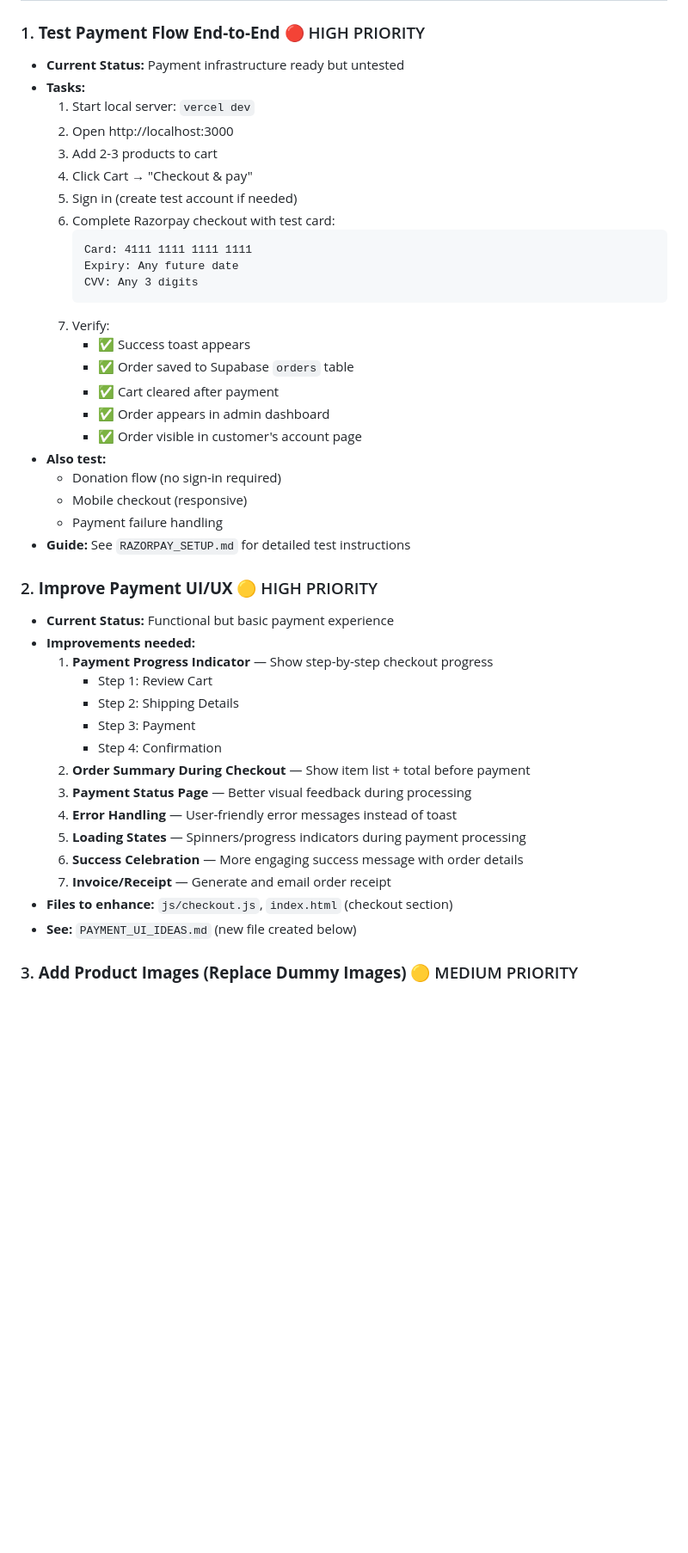
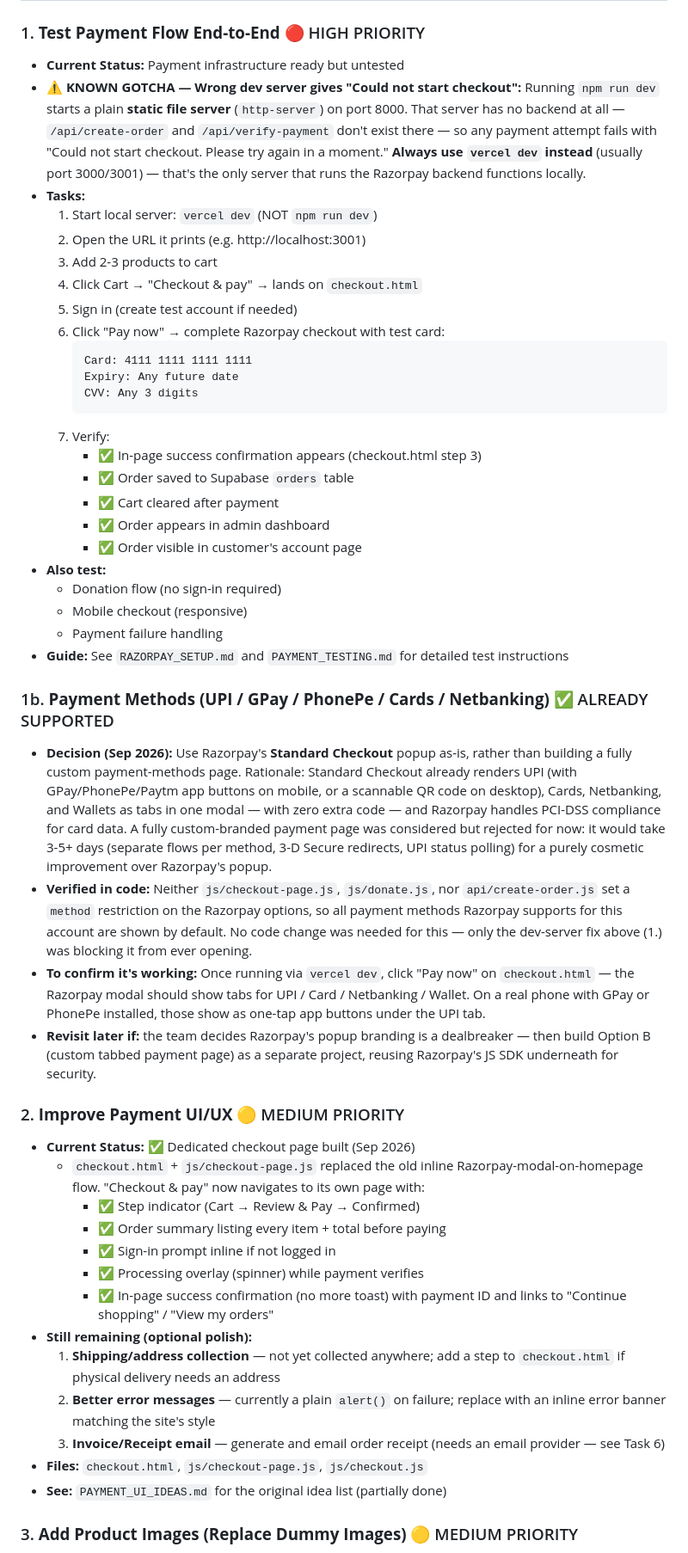
Before and after one commit to Sachin001k/artisan-impact, a Markdown page: CLAUDE.md, the part around the change. Shown at 86% size. Drawn GitHub-style; blank space fills up the shorter version.

Commit message:
Document payment methods decision and dev-server gotcha
- CLAUDE.md: Record decision to use Razorpay Standard Checkout as-is
  for UPI/GPay/PhonePe/Cards/Netbanking rather than building a custom
  payment page (verified no method restrictions in code — this is
  free/default behavior)
- Document the npm run dev (port 8000, no backend) vs vercel dev
  (has /api routes) gotcha that was causing 'Could not start checkout'
- Update Task 2 to reflect the new dedicated checkout.html page

Co-Authored-By: Claude Sonnet 5 <noreply@anthropic.com>

````diff
--- a/CLAUDE.md
+++ b/CLAUDE.md
@@ -92,20 +92,27 @@
 
 ### 1. **Test Payment Flow End-to-End** 🔴 HIGH PRIORITY
    - **Current Status:** Payment infrastructure ready but untested
+   - **⚠️ KNOWN GOTCHA — Wrong dev server gives "Could not start checkout":**
+     Running `npm run dev` starts a plain **static file server** (`http-server`)
+     on port 8000. That server has no backend at all — `/api/create-order`
+     and `/api/verify-payment` don't exist there — so any payment attempt
+     fails with "Could not start checkout. Please try again in a moment."
+     **Always use `vercel dev` instead** (usually port 3000/3001) — that's
+     the only server that runs the Razorpay backend functions locally.
    - **Tasks:**
-     1. Start local server: `vercel dev`
-     2. Open http://localhost:3000
+     1. Start local server: `vercel dev` (NOT `npm run dev`)
+     2. Open the URL it prints (e.g. http://localhost:3001)
      3. Add 2-3 products to cart
-     4. Click Cart → "Checkout & pay"
+     4. Click Cart → "Checkout & pay" → lands on `checkout.html`
      5. Sign in (create test account if needed)
-     6. Complete Razorpay checkout with test card:
+     6. Click "Pay now" → complete Razorpay checkout with test card:
         ```
         Card: 4111 1111 1111 1111
         Expiry: Any future date
         CVV: Any 3 digits
         ```
      7. Verify:
-        - ✅ Success toast appears
+        - ✅ In-page success confirmation appears (checkout.html step 3)
         - ✅ Order saved to Supabase `orders` table
         - ✅ Cart cleared after payment
         - ✅ Order appears in admin dashboard
@@ -114,24 +121,51 @@
      - Donation flow (no sign-in required)
      - Mobile checkout (responsive)
      - Payment failure handling
-   - **Guide:** See `RAZORPAY_SETUP.md` for detailed test instructions
+   - **Guide:** See `RAZORPAY_SETUP.md` and `PAYMENT_TESTING.md` for detailed test instructions
 
-### 2. **Improve Payment UI/UX** 🟡 HIGH PRIORITY
-   - **Current Status:** Functional but basic payment experience
-   - **Improvements needed:**
-     1. **Payment Progress Indicator** — Show step-by-step checkout progress
-        - Step 1: Review Cart
-        - Step 2: Shipping Details
-        - Step 3: Payment
-        - Step 4: Confirmation
-     2. **Order Summary During Checkout** — Show item list + total before payment
-     3. **Payment Status Page** — Better visual feedback during processing
-     4. **Error Handling** — User-friendly error messages instead of toast
-     5. **Loading States** — Spinners/progress indicators during payment processing
-     6. **Success Celebration** — More engaging success message with order details
-     7. **Invoice/Receipt** — Generate and email order receipt
-   - **Files to enhance:** `js/checkout.js`, `index.html` (checkout section)
-   - **See:** `PAYMENT_UI_IDEAS.md` (new file created below)
+### 1b. **Payment Methods (UPI / GPay / PhonePe / Cards / Netbanking)** ✅ ALREADY SUPPORTED
+   - **Decision (Sep 2026):** Use Razorpay's **Standard Checkout** popup as-is,
+     rather than building a fully custom payment-methods page. Rationale:
+     Standard Checkout already renders UPI (with GPay/PhonePe/Paytm app
+     buttons on mobile, or a scannable QR code on desktop), Cards, Netbanking,
+     and Wallets as tabs in one modal — with zero extra code — and Razorpay
+     handles PCI-DSS compliance for card data. A fully custom-branded payment
+     page was considered but rejected for now: it would take 3-5+ days
+     (separate flows per method, 3-D Secure redirects, UPI status polling)
+     for a purely cosmetic improvement over Razorpay's popup.
+   - **Verified in code:** Neither `js/checkout-page.js`, `js/donate.js`, nor
+     `api/create-order.js` set a `method` restriction on the Razorpay options,
+     so all payment methods Razorpay supports for this account are shown by
+     default. No code change was needed for this — only the dev-server fix
+     above (1.) was blocking it from ever opening.
+   - **To confirm it's working:** Once running via `vercel dev`, click "Pay
+     now" on `checkout.html` — the Razorpay modal should show tabs for
+     UPI / Card / Netbanking / Wallet. On a real phone with GPay or PhonePe
+     installed, those show as one-tap app buttons under the UPI tab.
+   - **Revisit later if:** the team decides Razorpay's popup branding is a
+     dealbreaker — then build Option B (custom tabbed payment page) as a
+     separate project, reusing Razorpay's JS SDK underneath for security.
+
+### 2. **Improve Payment UI/UX** 🟡 MEDIUM PRIORITY
+   - **Current Status:** ✅ Dedicated checkout page built (Sep 2026)
+     - `checkout.html` + `js/checkout-page.js` replaced the old inline
+       Razorpay-modal-on-homepage flow. "Checkout & pay" now navigates to
+       its own page with:
+       - ✅ Step indicator (Cart → Review & Pay → Confirmed)
+       - ✅ Order summary listing every item + total before paying
+       - ✅ Sign-in prompt inline if not logged in
+       - ✅ Processing overlay (spinner) while payment verifies
+       - ✅ In-page success confirmation (no more toast) with payment ID
+         and links to "Continue shopping" / "View my orders"
+   - **Still remaining (optional polish):**
+     1. **Shipping/address collection** — not yet collected anywhere;
+        add a step to `checkout.html` if physical delivery needs an address
+     2. **Better error messages** — currently a plain `alert()` on failure;
+        replace with an inline error banner matching the site's style
+     3. **Invoice/Receipt email** — generate and email order receipt
+        (needs an email provider — see Task 6)
+   - **Files:** `checkout.html`, `js/checkout-page.js`, `js/checkout.js`
+   - **See:** `PAYMENT_UI_IDEAS.md` for the original idea list (partially done)
 
 ### 3. **Add Product Images (Replace Dummy Images)** 🟡 MEDIUM PRIORITY
    - **Current Status:** All 6 products have dummy picsum.photos images
````
